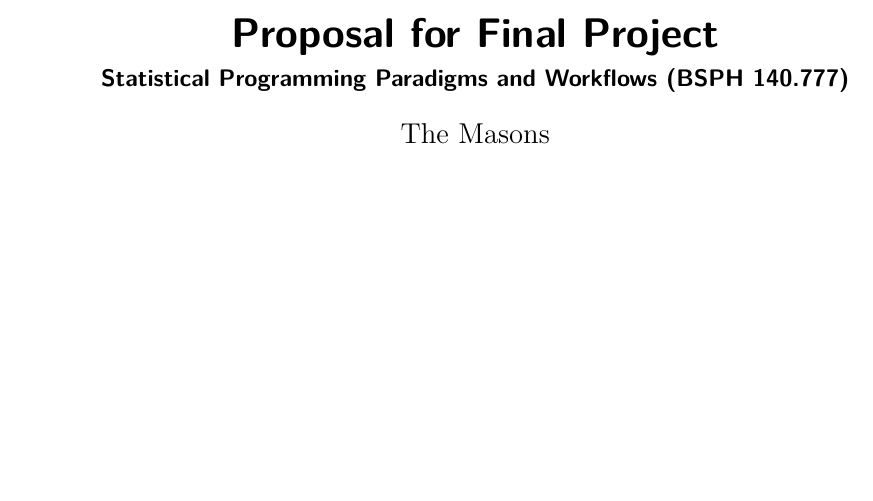
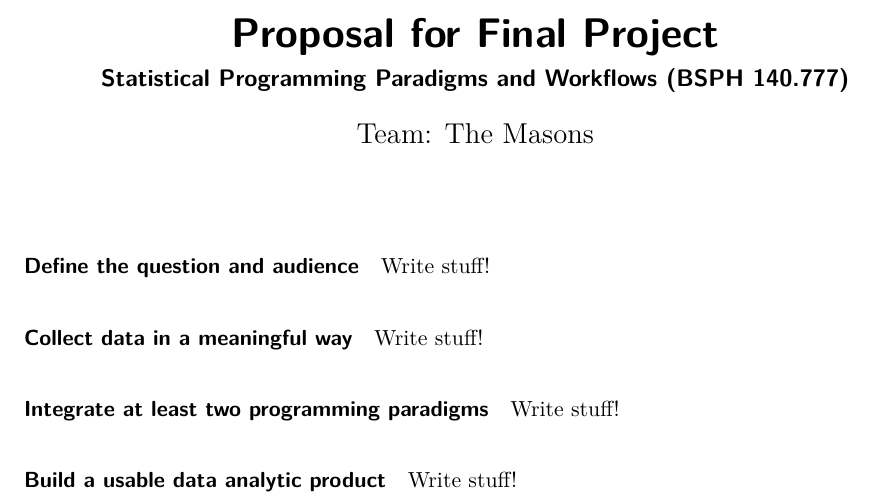
Before and after one commit to SunnyKumar555/paradigms_final_project, a Quarto document (proposal.qmd): part of the page, cut so that both start at the same text, the shorter picture padded with empty space. Rendered offline with R 4.5, knitr and Pandoc in place of Quarto, then LaTeX, with nearby package versions.

Commit message:
adding the project requirements

```diff
--- a/proposal.qmd
+++ b/proposal.qmd
@@ -2,9 +2,25 @@
 title: "Proposal for Final Project"
 subtitle: "Statistical Programming Paradigms and Workflows (BSPH 140.777)"
 format: pdf
-author: "The Masons"
+author: "Team: The Masons"
 engine: knitr
 execute:
   echo: true
   warning: false
 ---
+
+#### Define the question and audience
+
+Write stuff!
+
+#### Collect data in a meaningful way
+
+Write stuff!
+
+#### Integrate at least two programming paradigms
+
+Write stuff!
+
+#### Build a usable data analytic product
+
+Write stuff!
```
